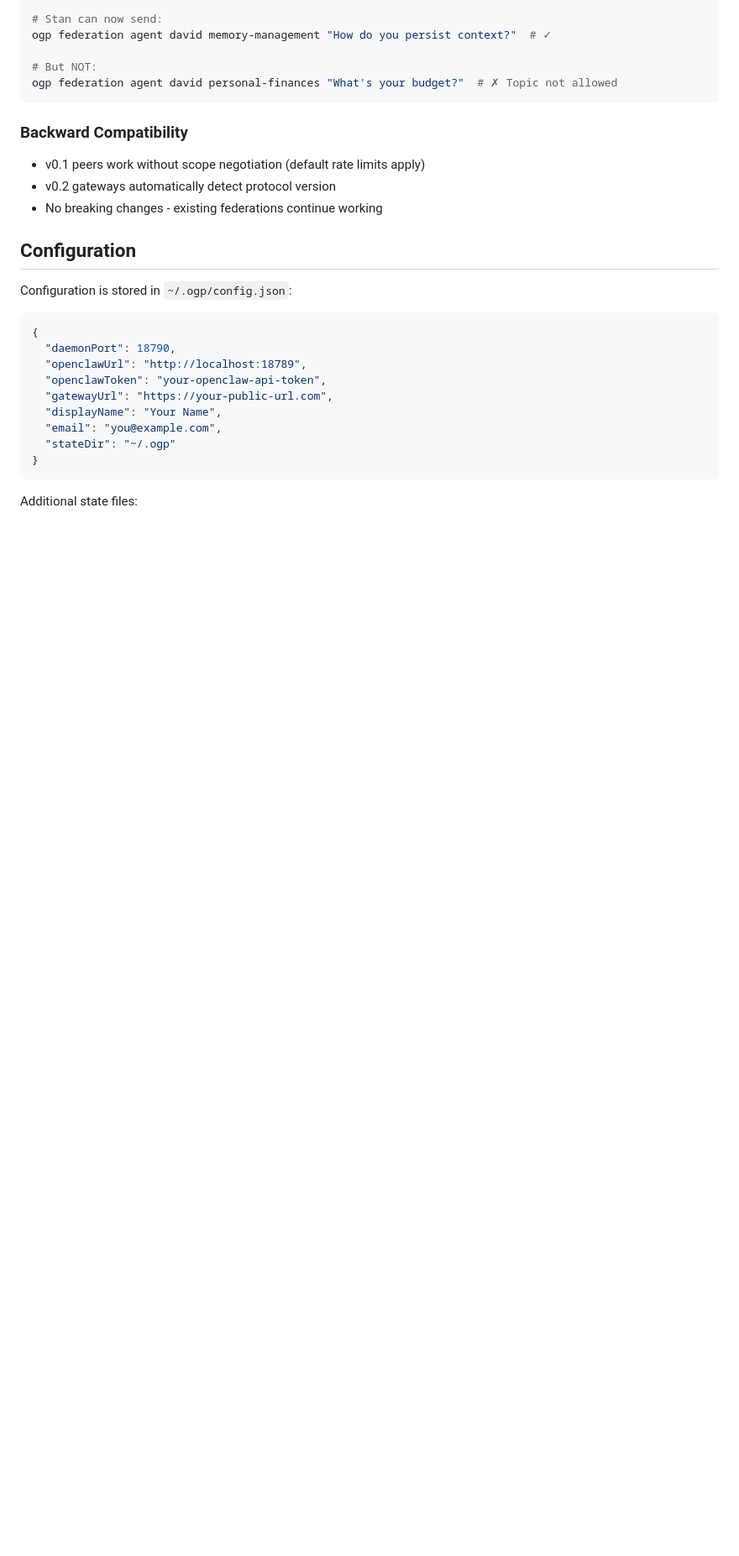
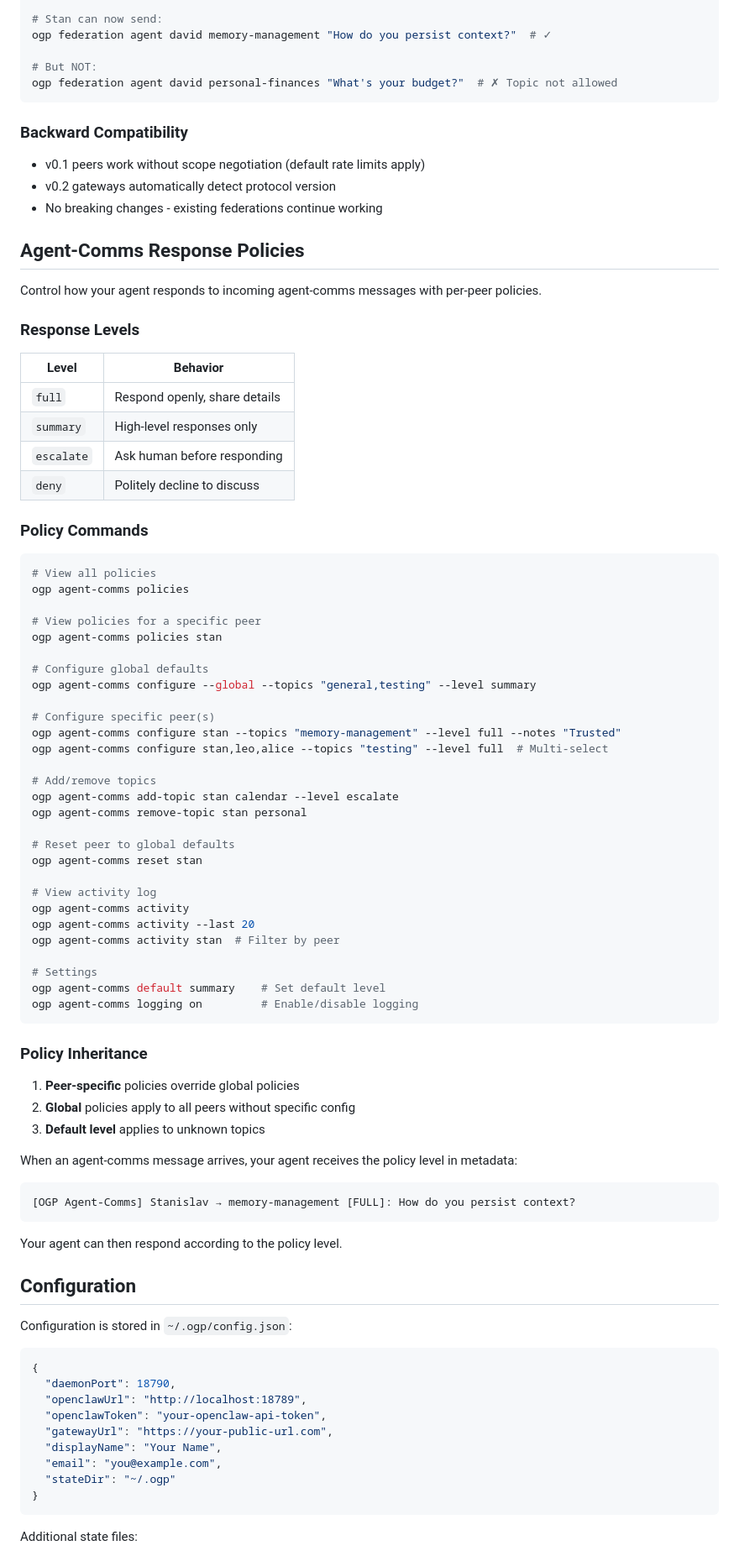
Before and after one commit to dp-pcs/ogp, a Markdown page: README.md, the part around one of its changes. Shown at 84% size. Rendered like a GitHub page; blank space fills up the shorter version.

Commit message:
docs: add agent-comms policies and skills sections to README
- Document response policy levels (full, summary, escalate, deny)
- Add all agent-comms CLI commands with examples
- Explain policy inheritance (peer-specific > global > default)
- Add Skills section listing ogp, ogp-expose, ogp-agent-comms

Co-Authored-By: Claude Opus 4.5 <noreply@anthropic.com>

````diff
--- a/README.md
+++ b/README.md
@@ -268,6 +268,65 @@ ogp federation agent david personal-finances "What's your budget?"  # ✗ Topic
 - v0.2 gateways automatically detect protocol version
 - No breaking changes - existing federations continue working
 
+## Agent-Comms Response Policies
+
+Control how your agent responds to incoming agent-comms messages with per-peer policies.
+
+### Response Levels
+
+| Level | Behavior |
+|-------|----------|
+| `full` | Respond openly, share details |
+| `summary` | High-level responses only |
+| `escalate` | Ask human before responding |
+| `deny` | Politely decline to discuss |
+
+### Policy Commands
+
+```bash
+# View all policies
+ogp agent-comms policies
+
+# View policies for a specific peer
+ogp agent-comms policies stan
+
+# Configure global defaults
+ogp agent-comms configure --global --topics "general,testing" --level summary
+
+# Configure specific peer(s)
+ogp agent-comms configure stan --topics "memory-management" --level full --notes "Trusted"
+ogp agent-comms configure stan,leo,alice --topics "testing" --level full  # Multi-select
+
+# Add/remove topics
+ogp agent-comms add-topic stan calendar --level escalate
+ogp agent-comms remove-topic stan personal
+
+# Reset peer to global defaults
+ogp agent-comms reset stan
+
+# View activity log
+ogp agent-comms activity
+ogp agent-comms activity --last 20
+ogp agent-comms activity stan  # Filter by peer
+
+# Settings
+ogp agent-comms default summary    # Set default level
+ogp agent-comms logging on         # Enable/disable logging
+```
+
+### Policy Inheritance
+
+1. **Peer-specific** policies override global policies
+2. **Global** policies apply to all peers without specific config
+3. **Default level** applies to unknown topics
+
+When an agent-comms message arrives, your agent receives the policy level in metadata:
+```
+[OGP Agent-Comms] Stanislav → memory-management [FULL]: How do you persist context?
+```
+
+Your agent can then respond according to the policy level.
+
 ## Configuration
 
 Configuration is stored in `~/.ogp/config.json`:
````
Also changed, not shown: other parts of README.md (+18 -0 lines).
